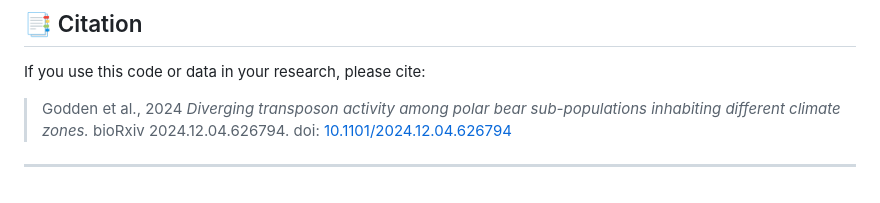
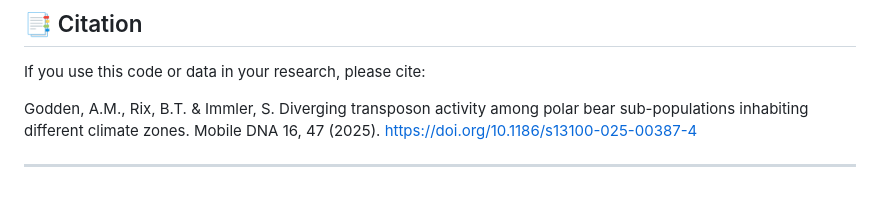
Before and after one commit to alicegodden/polarbear, a Markdown page: README.md, the part around the change. Drawn GitHub-style.

```diff
--- a/README.md
+++ b/README.md
@@ -67,6 +67,6 @@ Includes the manuscript preprint:
 ## 📑 Citation
 If you use this code or data in your research, please cite:
 
-> Godden et al., 2024 *Diverging transposon activity among polar bear sub-populations inhabiting different climate zones.* bioRxiv 2024.12.04.626794. doi: [10.1101/2024.12.04.626794](https://doi.org/10.1101/2024.12.04.626794)
+Godden, A.M., Rix, B.T. & Immler, S. Diverging transposon activity among polar bear sub-populations inhabiting different climate zones. Mobile DNA 16, 47 (2025). https://doi.org/10.1186/s13100-025-00387-4
 
 ---
```
